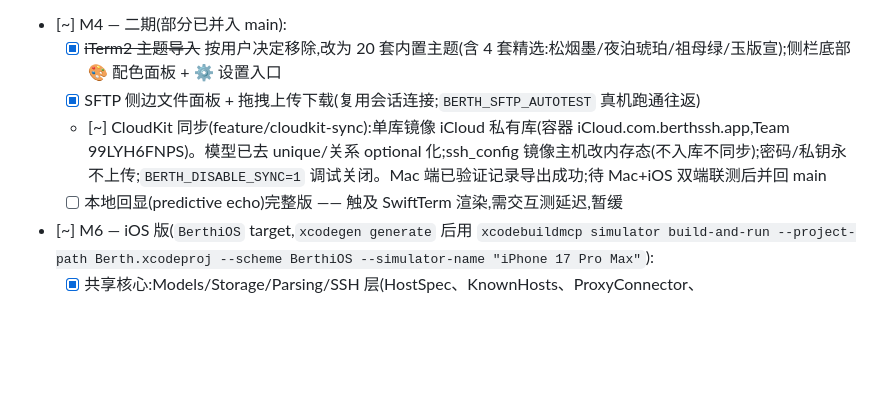
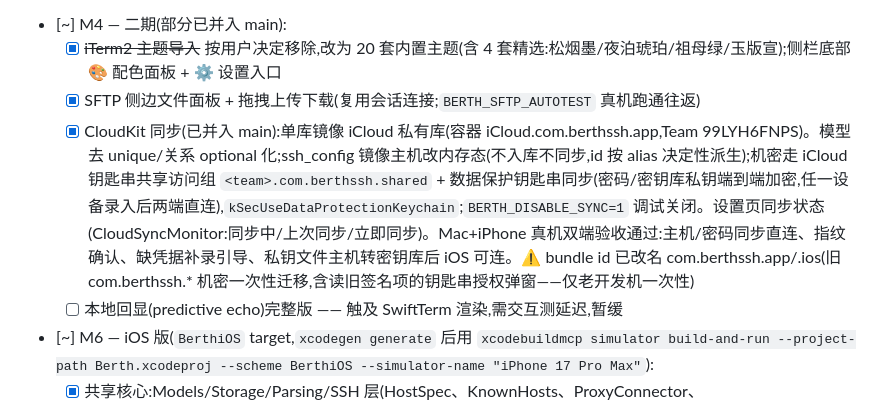
Before and after one commit to xinghelee/Berth, a Markdown page: CLAUDE.md, the part around the change. Drawn GitHub-style; blank space fills up the shorter version.

Commit message:
docs: mark CloudKit sync milestone complete
Co-Authored-By: Claude Fable 5 <noreply@anthropic.com>
Claude-Session: https://claude.ai/code/session_01Ae4p3CRFZJoqq3y1SNrCmc

```diff
--- a/CLAUDE.md
+++ b/CLAUDE.md
@@ -77,7 +77,7 @@ BERTH_M1_AUTOTEST=1 BERTH_TRANSIENT_STORE=1 \
 - [~] M4 — 二期(部分已并入 main):
   - [x] ~~iTerm2 主题导入~~ 按用户决定移除,改为 20 套内置主题(含 4 套精选:松烟墨/夜泊琥珀/祖母绿/玉版宣);侧栏底部 🎨 配色面板 + ⚙ 设置入口
   - [x] SFTP 侧边文件面板 + 拖拽上传下载(复用会话连接;`BERTH_SFTP_AUTOTEST` 真机跑通往返)
-  - [~] CloudKit 同步(feature/cloudkit-sync):单库镜像 iCloud 私有库(容器 iCloud.com.berthssh.app,Team 99LYH6FNPS)。模型已去 unique/关系 optional 化;ssh_config 镜像主机改内存态(不入库不同步);密码/私钥永不上传;`BERTH_DISABLE_SYNC=1` 调试关闭。Mac 端已验证记录导出成功;待 Mac+iOS 双端联测后并回 main
+  - [x] CloudKit 同步(已并入 main):单库镜像 iCloud 私有库(容器 iCloud.com.berthssh.app,Team 99LYH6FNPS)。模型去 unique/关系 optional 化;ssh_config 镜像主机改内存态(不入库不同步,id 按 alias 决定性派生);机密走 iCloud 钥匙串共享访问组 `<team>.com.berthssh.shared` + 数据保护钥匙串同步(密码/密钥库私钥端到端加密,任一设备录入后两端直连),`kSecUseDataProtectionKeychain`;`BERTH_DISABLE_SYNC=1` 调试关闭。设置页同步状态(CloudSyncMonitor:同步中/上次同步/立即同步)。Mac+iPhone 真机双端验收通过:主机/密码同步直连、指纹确认、缺凭据补录引导、私钥文件主机转密钥库后 iOS 可连。⚠️ bundle id 已改名 com.berthssh.app/.ios(旧 com.berthssh.* 机密一次性迁移,含读旧签名项的钥匙串授权弹窗——仅老开发机一次性)
   - [ ] 本地回显(predictive echo)完整版 —— 触及 SwiftTerm 渲染,需交互测延迟,暂缓
 - [~] M6 — iOS 版(`BerthiOS` target,`xcodegen generate` 后用
   `xcodebuildmcp simulator build-and-run --project-path Berth.xcodeproj --scheme BerthiOS --simulator-name "iPhone 17 Pro Max"`):
```
